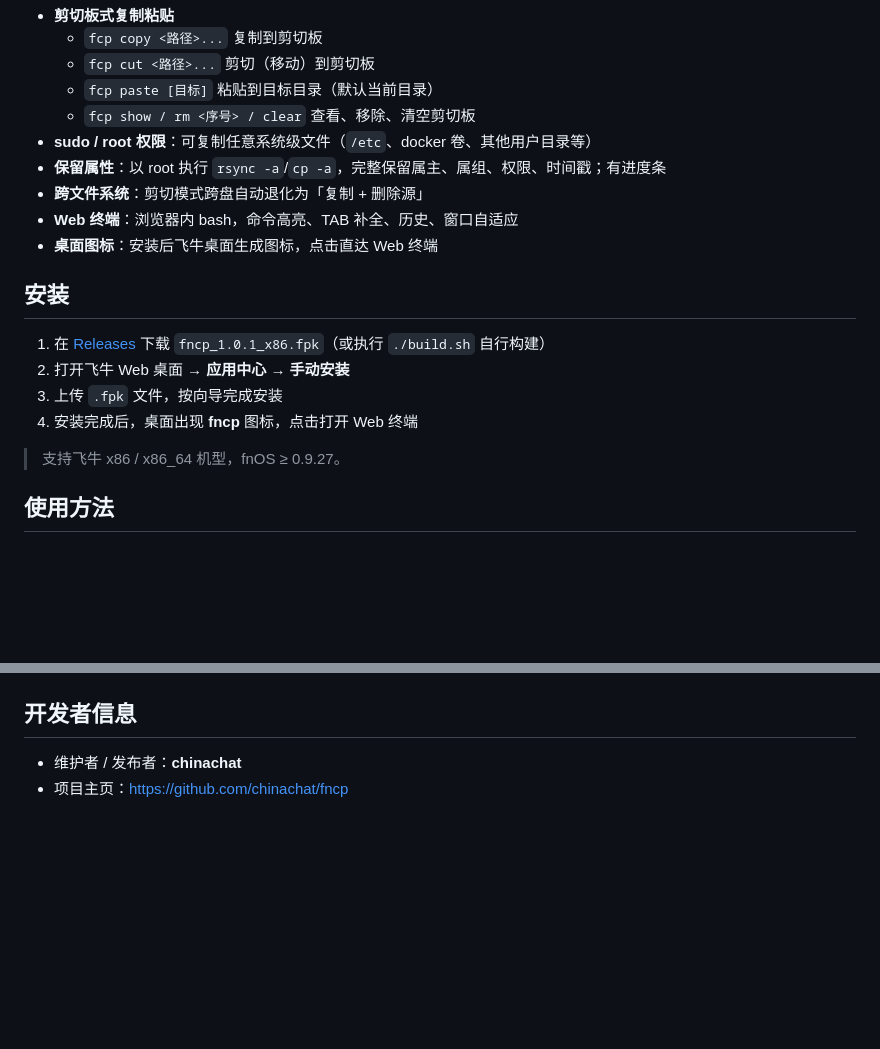
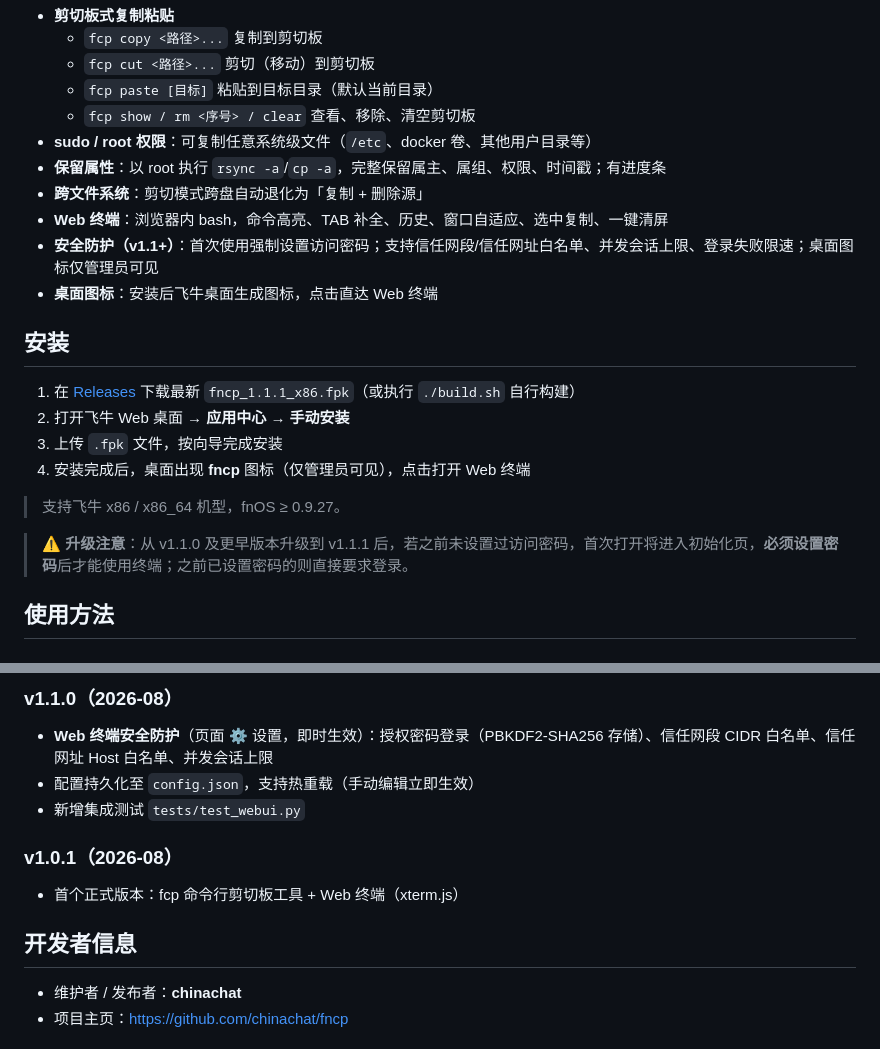
Before and after one commit to chinachat/fncp, a Markdown page: README.md, 2 parts joined by grey strips. Rendered like a GitHub page; blank space fills up the shorter version.

```diff
--- a/README.md
+++ b/README.md
@@ -17,17 +18,20 @@
 - **sudo / root 权限**：可复制任意系统级文件（`/etc`、docker 卷、其他用户目录等）
 - **保留属性**：以 root 执行 `rsync -a`/`cp -a`，完整保留属主、属组、权限、时间戳；有进度条
 - **跨文件系统**：剪切模式跨盘自动退化为「复制 + 删除源」
-- **Web 终端**：浏览器内 bash，命令高亮、TAB 补全、历史、窗口自适应
+- **Web 终端**：浏览器内 bash，命令高亮、TAB 补全、历史、窗口自适应、选中复制、一键清屏
+- **安全防护（v1.1+）**：首次使用强制设置访问密码；支持信任网段/信任网址白名单、并发会话上限、登录失败限速；桌面图标仅管理员可见
 - **桌面图标**：安装后飞牛桌面生成图标，点击直达 Web 终端
 
 ## 安装
 
-1. 在 [Releases](../../releases) 下载 `fncp_1.0.1_x86.fpk`（或执行 `./build.sh` 自行构建）
+1. 在 [Releases](https://github.com/chinachat/fncp/releases) 下载最新 `fncp_1.1.1_x86.fpk`（或执行 `./build.sh` 自行构建）
 2. 打开飞牛 Web 桌面 → **应用中心** → **手动安装**
 3. 上传 `.fpk` 文件，按向导完成安装
-4. 安装完成后，桌面出现 **fncp** 图标，点击打开 Web 终端
+4. 安装完成后，桌面出现 **fncp** 图标（仅管理员可见），点击打开 Web 终端
 
 > 支持飞牛 x86 / x86_64 机型，fnOS ≥ 0.9.27。
+
+> ⚠️ **升级注意**：从 v1.1.0 及更早版本升级到 v1.1.1 后，若之前未设置过访问密码，首次打开将进入初始化页，**必须设置密码**后才能使用终端；之前已设置密码的则直接要求登录。
 
 ## 使用方法
 
@@ -109,3 +130,10 @@ fncp/
+### v1.1.0（2026-08）
+- **Web 终端安全防护**（页面 ⚙ 设置，即时生效）：授权密码登录（PBKDF2-SHA256 存储）、信任网段 CIDR 白名单、信任网址 Host 白名单、并发会话上限
+- 配置持久化至 `config.json`，支持热重载（手动编辑立即生效）
+- 新增集成测试 `tests/test_webui.py`
+
+### v1.0.1（2026-08）
+- 首个正式版本：fcp 命令行剪切板工具 + Web 终端（xterm.js）
 
 ## 开发者信息
 
```
Also changed, not shown: other parts of README.md (+39 -21 lines).
